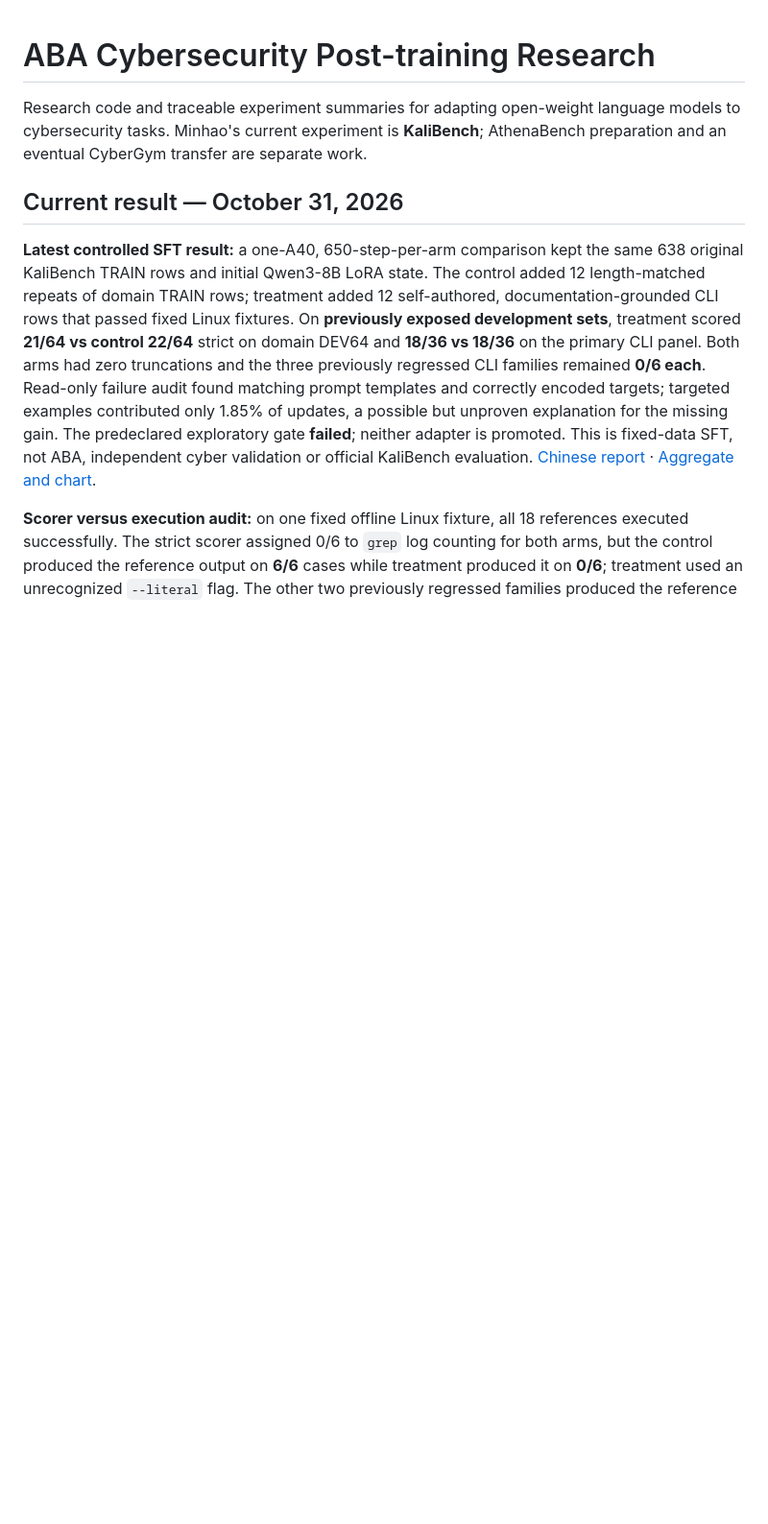
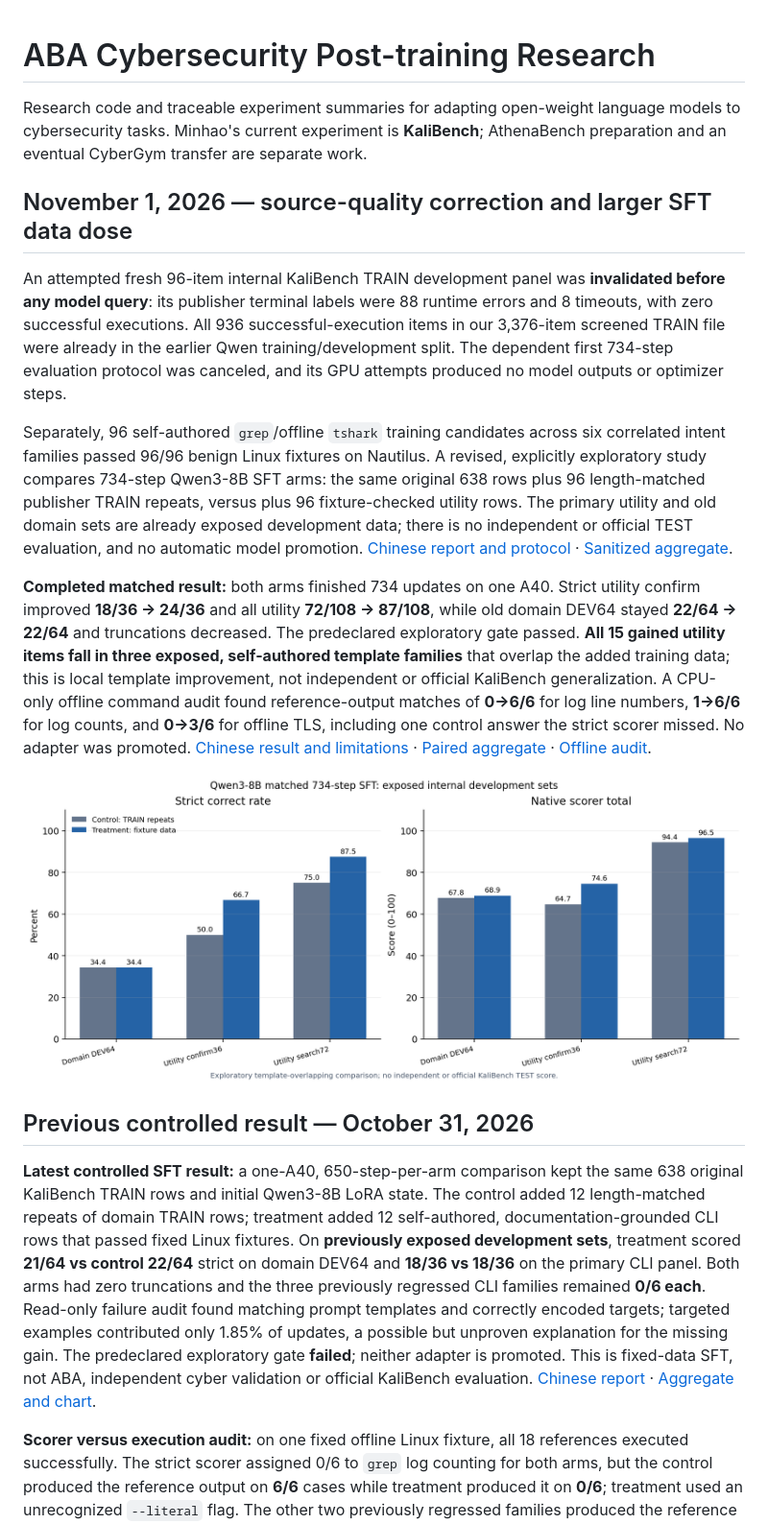
Before and after one commit to Tobudase/aba-cyber-posttraining, a Markdown page: README.md, the part around the change. Shown: that part at 96% size. Drawn GitHub-style; pictures changed too: results/kali-qwen-diverse-734-2026-11-01/control-treatment.png (added); blank space fills up the shorter version.

Commit message:
Report matched 734-step KaliBench SFT data comparison

```diff
--- a/README.md
+++ b/README.md
@@ -2,7 +2,17 @@
 
 Research code and traceable experiment summaries for adapting open-weight language models to cybersecurity tasks. Minhao's current experiment is **KaliBench**; AthenaBench preparation and an eventual CyberGym transfer are separate work.
 
-## Current result — October 31, 2026
+## November 1, 2026 — source-quality correction and larger SFT data dose
+
+An attempted fresh 96-item internal KaliBench TRAIN development panel was **invalidated before any model query**: its publisher terminal labels were 88 runtime errors and 8 timeouts, with zero successful executions. All 936 successful-execution items in our 3,376-item screened TRAIN file were already in the earlier Qwen training/development split. The dependent first 734-step evaluation protocol was canceled, and its GPU attempts produced no model outputs or optimizer steps.
+
+Separately, 96 self-authored `grep`/offline `tshark` training candidates across six correlated intent families passed 96/96 benign Linux fixtures on Nautilus. A revised, explicitly exploratory study compares 734-step Qwen3-8B SFT arms: the same original 638 rows plus 96 length-matched publisher TRAIN repeats, versus plus 96 fixture-checked utility rows. The primary utility and old domain sets are already exposed development data; there is no independent or official TEST evaluation, and no automatic model promotion. [Chinese report and protocol](docs/KALI_QWEN_DATA_QUALITY_DOSE_ZH_2026-11-01.md) · [Sanitized aggregate](results/kali-qwen-data-quality-2026-11-01/summary.json).
+
+**Completed matched result:** both arms finished 734 updates on one A40. Strict utility confirm improved **18/36 → 24/36** and all utility **72/108 → 87/108**, while old domain DEV64 stayed **22/64 → 22/64** and truncations decreased. The predeclared exploratory gate passed. **All 15 gained utility items fall in three exposed, self-authored template families** that overlap the added training data; this is local template improvement, not independent or official KaliBench generalization. A CPU-only offline command audit found reference-output matches of **0→6/6** for log line numbers, **1→6/6** for log counts, and **0→3/6** for offline TLS, including one control answer the strict scorer missed. No adapter was promoted. [Chinese result and limitations](docs/KALI_QWEN_DIVERSE_734_RESULT_ZH_2026-11-01.md) · [Paired aggregate](results/kali-qwen-diverse-734-2026-11-01/comparison.json) · [Offline audit](results/kali-qwen-diverse-734-2026-11-01/semantic-audit.json).
+
+![Matched 734-step exploratory Qwen3-8B result](results/kali-qwen-diverse-734-2026-11-01/control-treatment.png)
+
+## Previous controlled result — October 31, 2026
 
 **Latest controlled SFT result:** a one-A40, 650-step-per-arm comparison kept the same 638 original KaliBench TRAIN rows and initial Qwen3-8B LoRA state. The control added 12 length-matched repeats of domain TRAIN rows; treatment added 12 self-authored, documentation-grounded CLI rows that passed fixed Linux fixtures. On **previously exposed development sets**, treatment scored **21/64 vs control 22/64** strict on domain DEV64 and **18/36 vs 18/36** on the primary CLI panel. Both arms had zero truncations and the three previously regressed CLI families remained **0/6 each**. Read-only failure audit found matching prompt templates and correctly encoded targets; targeted examples contributed only 1.85% of updates, a possible but unproven explanation for the missing gain. The predeclared exploratory gate **failed**; neither adapter is promoted. This is fixed-data SFT, not ABA, independent cyber validation or official KaliBench evaluation. [Chinese report](docs/KALI_QWEN_TARGETED_REPLAY_650_ZH_2026-10-31.md) · [Aggregate and chart](results/kali-qwen-targeted-650-2026-10-31/summary.json).
 
```
Also changed, not shown: docs/KALI_QWEN_DATA_QUALITY_DOSE_ZH_2026-11-01.md (added, +32 -0 lines), docs/KALI_QWEN_DIVERSE_734_RESULT_ZH_2026-11-01.md (added, +57 -0 lines), 5 other files.
